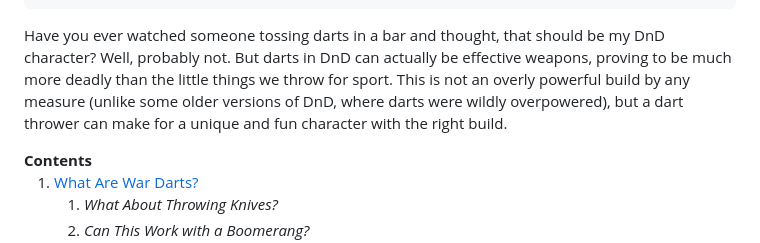
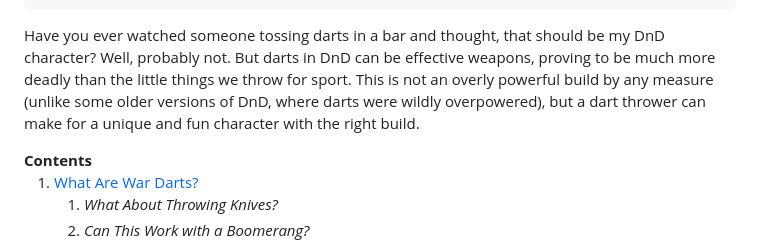
Before and after one commit to brandongregory/dndhelp, a Markdown page: src/5e-build-guides/dart-thrower-builds.md, the part around the change. GitHub-like rendering.

```diff
--- a/src/5e-build-guides/dart-thrower-builds.md
+++ b/src/5e-build-guides/dart-thrower-builds.md
@@ -11,7 +11,7 @@ parent:
   url: /5e-build-guides/
 ---
 
-Have you ever watched someone tossing darts in a bar and thought, that should be my DnD character? Well, probably not. But darts in DnD can actually be effective weapons, proving to be much more deadly than the little things we throw for sport. This is not an overly powerful build by any measure (unlike some older versions of DnD, where darts were wildly overpowered), but a dart thrower can make for a unique and fun character with the right build.
+Have you ever watched someone tossing darts in a bar and thought, that should be my DnD character? Well, probably not. But darts in DnD can be effective weapons, proving to be much more deadly than the little things we throw for sport. This is not an overly powerful build by any measure (unlike some older versions of DnD, where darts were wildly overpowered), but a dart thrower can make for a unique and fun character with the right build.
 
 <div markdown="1" class="contents">
 <strong>Contents</strong>
```
Also changed, not shown: src/5e-build-guides/unarmed-brawler.md (+4 -4 lines).
